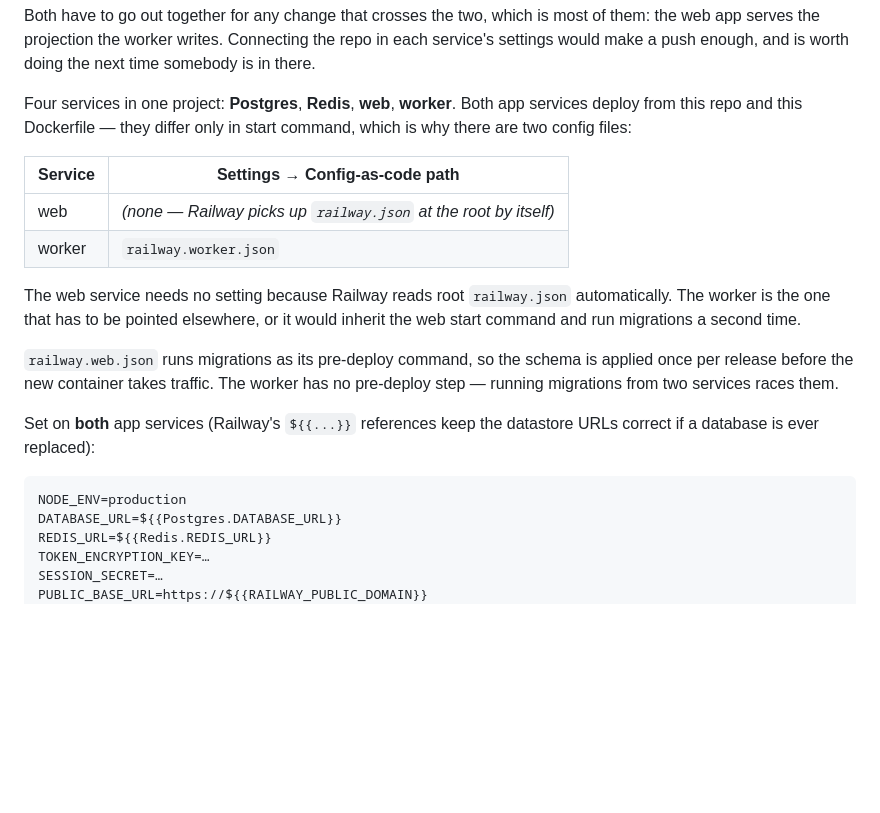
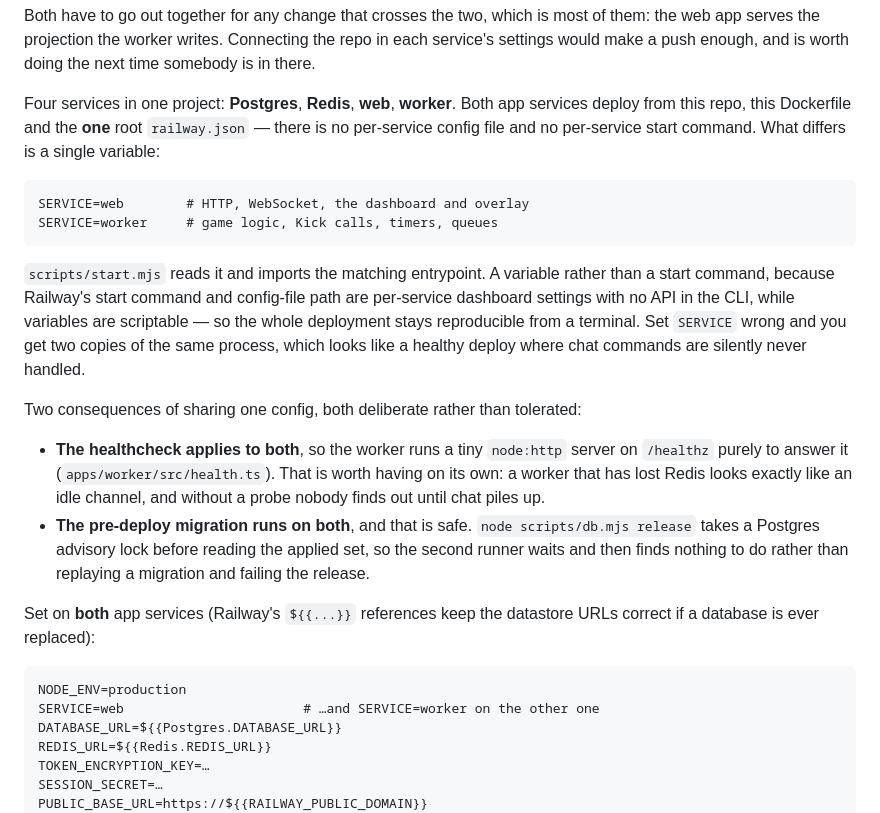
Before and after one commit to Samhith06/Stream-games, a Markdown page: README.md, the part around the change. Rendered like a GitHub page; blank space fills up the shorter version.

Commit message:
README: describe the deployment that exists, not the one that was planned
The Railway section described a two-config-file split — railway.web.json and
railway.worker.json, the worker pointed at its own path so it would not
inherit the web start command. Neither file exists. The approach was
abandoned for a better one and the prose never caught up, so three claims
were wrong:

- there is one root railway.json, shared by both services;
- they are told apart by SERVICE, read by scripts/start.mjs, not by a start
  command — a variable because Railway's start command and config path are
  dashboard settings with no CLI API, while variables are scriptable;
- the shared pre-deploy migration does not race. `db.mjs release` takes a
  Postgres advisory lock, so the second runner waits and finds nothing to do.

Sharing one config also explains apps/worker/src/health.ts, which existed
with no reason given here: one healthcheck path covers both services, so the
worker serves /healthz for a process that otherwise serves nothing.

SERVICE was also missing from the environment block a reader copies. That
was the one error here that breaks a deploy rather than merely misleading —
omit it and both services default to web, which looks healthy while no chat
command is ever handled.

Verified against the running project: both services have SERVICE set.

Co-Authored-By: Claude Opus 5 <noreply@anthropic.com>

````diff
--- a/README.md
+++ b/README.md
@@ -364,27 +364,39 @@ repo in each service's settings would make a push enough, and is worth doing the
 next time somebody is in there.
 
 Four services in one project: **Postgres**, **Redis**, **web**, **worker**. Both
-app services deploy from this repo and this Dockerfile — they differ only in
-start command, which is why there are two config files:
+app services deploy from this repo, this Dockerfile and the **one** root
+`railway.json` — there is no per-service config file and no per-service start
+command. What differs is a single variable:
 
-| Service | Settings → Config-as-code path |
-|---|---|
-| web | *(none — Railway picks up `railway.json` at the root by itself)* |
-| worker | `railway.worker.json` |
+```
+SERVICE=web        # HTTP, WebSocket, the dashboard and overlay
+SERVICE=worker     # game logic, Kick calls, timers, queues
+```
 
-The web service needs no setting because Railway reads root `railway.json`
-automatically. The worker is the one that has to be pointed elsewhere, or it
-would inherit the web start command and run migrations a second time.
+`scripts/start.mjs` reads it and imports the matching entrypoint. A variable
+rather than a start command, because Railway's start command and config-file
+path are per-service dashboard settings with no API in the CLI, while variables
+are scriptable — so the whole deployment stays reproducible from a terminal.
+Set `SERVICE` wrong and you get two copies of the same process, which looks
+like a healthy deploy where chat commands are silently never handled.
 
-`railway.web.json` runs migrations as its pre-deploy command, so the schema is
-applied once per release before the new container takes traffic. The worker has
-no pre-deploy step — running migrations from two services races them.
+Two consequences of sharing one config, both deliberate rather than tolerated:
+
+- **The healthcheck applies to both**, so the worker runs a tiny `node:http`
+  server on `/healthz` purely to answer it (`apps/worker/src/health.ts`). That
+  is worth having on its own: a worker that has lost Redis looks exactly like an
+  idle channel, and without a probe nobody finds out until chat piles up.
+- **The pre-deploy migration runs on both**, and that is safe. `node scripts/db.mjs
+  release` takes a Postgres advisory lock before reading the applied set, so the
+  second runner waits and then finds nothing to do rather than replaying a
+  migration and failing the release.
 
 Set on **both** app services (Railway's `${{...}}` references keep the
 datastore URLs correct if a database is ever replaced):
 
 ```
 NODE_ENV=production
+SERVICE=web                       # …and SERVICE=worker on the other one
 DATABASE_URL=${{Postgres.DATABASE_URL}}
 REDIS_URL=${{Redis.REDIS_URL}}
 TOKEN_ENCRYPTION_KEY=…
````
